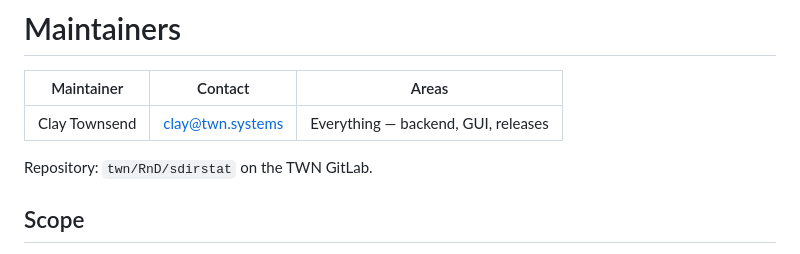
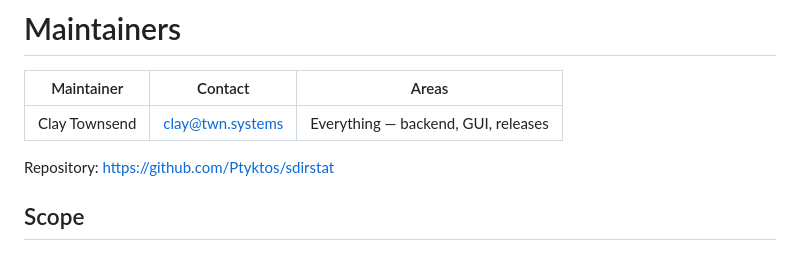
Before and after one commit to Ptyktos/sdirstat, a Markdown page: MAINTAINERS.md, the part around the change. Rendered like a GitHub page.

```diff
--- a/MAINTAINERS.md
+++ b/MAINTAINERS.md
@@ -4,7 +4,7 @@
 |---|---|---|
 | Clay Townsend | clay@twn.systems | Everything — backend, GUI, releases |
 
-Repository: `twn/RnD/sdirstat` on the TWN GitLab.
+Repository: https://github.com/Ptyktos/sdirstat
 
 ## Scope
 
```
Also changed, not shown: README.md (+77 -36 lines), assets/screenshot.png (added), 2 other files.
